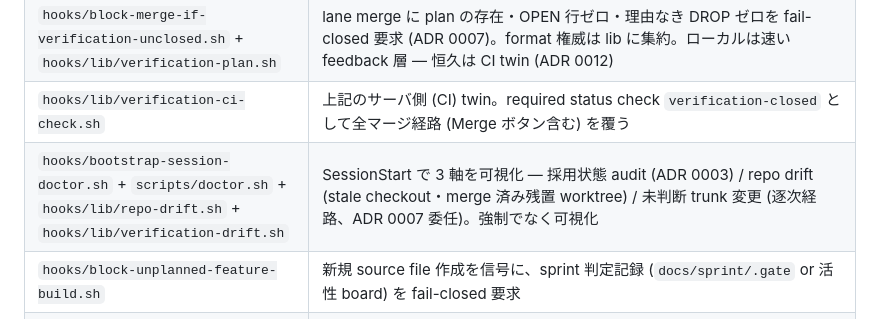
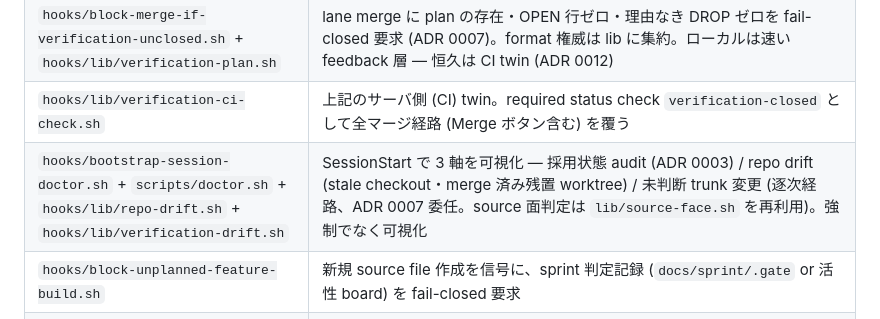
Before and after one commit to RintaroYamaoka/project-bootstrap, a Markdown page: README.md, the part around the change. GitHub-like rendering.

```diff
--- a/README.md
+++ b/README.md
@@ -158,7 +158,7 @@ scripts/setup-server-enforcement.sh --merge-queue   # (任意) 古いレーン
 | `hooks/hooks.json` | 20 hook を `plugin.json` 経由でデフォルト発火 — SessionStart doctor / test 先行 / commit 前 lint+test / destructive git op・bulk-stage・cross-session WIP / 保護 branch 直 push・stale push (ADR 0009) / lane 外の編集と commit (ADR 0017) / 未隔離 main tree 編集 (guard 2)・wip 超過 worktree (guard 3) / 依存方向 edit+commit / sprint 発火 gate + reminder / merge 関所 (review + verification) / inject-action-memory |
 | `hooks/block-merge-if-verification-unclosed.sh` + `hooks/lib/verification-plan.sh` | lane merge に plan の存在・OPEN 行ゼロ・理由なき DROP ゼロを fail-closed 要求 (ADR 0007)。format 権威は lib に集約。ローカルは速い feedback 層 — 恒久は CI twin (ADR 0012) |
 | `hooks/lib/verification-ci-check.sh` | 上記のサーバ側 (CI) twin。required status check `verification-closed` として全マージ経路 (Merge ボタン含む) を覆う |
-| `hooks/bootstrap-session-doctor.sh` + `scripts/doctor.sh` + `hooks/lib/repo-drift.sh` + `hooks/lib/verification-drift.sh` | SessionStart で 3 軸を可視化 — 採用状態 audit (ADR 0003) / repo drift (stale checkout・merge 済み残置 worktree) / 未判断 trunk 変更 (逐次経路、ADR 0007 委任)。強制でなく可視化 |
+| `hooks/bootstrap-session-doctor.sh` + `scripts/doctor.sh` + `hooks/lib/repo-drift.sh` + `hooks/lib/verification-drift.sh` | SessionStart で 3 軸を可視化 — 採用状態 audit (ADR 0003) / repo drift (stale checkout・merge 済み残置 worktree) / 未判断 trunk 変更 (逐次経路、ADR 0007 委任。source 面判定は `lib/source-face.sh` を再利用)。強制でなく可視化 |
 | `hooks/block-unplanned-feature-build.sh` | 新規 source file 作成を信号に、sprint 判定記録 (`docs/sprint/.gate` or 活性 board) を fail-closed 要求 |
 | `hooks/sprint-trigger-reminder.sh` | feature っぽい prompt への早期ヒント (強制本体は上記 gate) |
 | `hooks/block-unreviewed-merge.sh` | lane branch の merge にレビュー記録 `verdict: approve` + 検出スイートの実走を要求。PR 経路は `templates/ci/bootstrap-review-gate.yml` が CI で同等要求 |
```
Also changed, not shown: docs/verification/feat_skills-dedup-honesty.md (added, +17 -0 lines).
